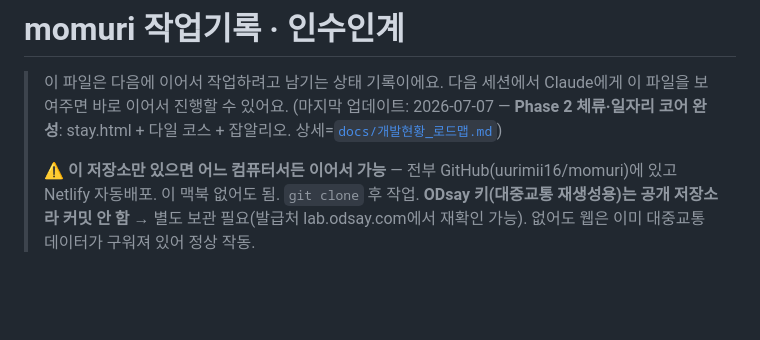
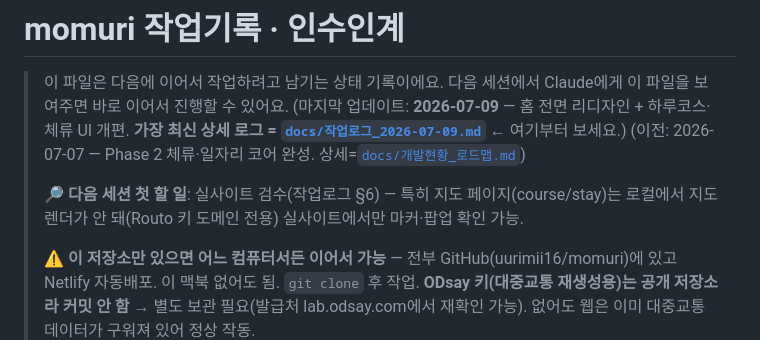
Before and after one commit to uurimii16/momuri, a Markdown page: 작업기록_인수인계.md, the part around the change. GitHub-like rendering; blank space fills up the shorter version.

Commit message:
docs: 2026-07-09 작업로그 추가(홈 리디자인·하루코스·체류 UI 개편) + 인수인계 링크
Co-Authored-By: Claude Opus 4.8 (1M context) <noreply@anthropic.com>

```diff
--- a/작업기록_인수인계.md
+++ b/작업기록_인수인계.md
@@ -2,7 +2,10 @@
 
 > 이 파일은 다음에 이어서 작업하려고 남기는 상태 기록이에요.
 > 다음 세션에서 Claude에게 이 파일을 보여주면 바로 이어서 진행할 수 있어요.
-> (마지막 업데이트: 2026-07-07 — **Phase 2 체류·일자리 코어 완성**: stay.html + 다일 코스 + 잡알리오. 상세=[`docs/개발현황_로드맵.md`](docs/개발현황_로드맵.md))
+> (마지막 업데이트: **2026-07-09** — 홈 전면 리디자인 + 하루코스·체류 UI 개편. **가장 최신 상세 로그 = [`docs/작업로그_2026-07-09.md`](docs/작업로그_2026-07-09.md)** ← 여기부터 보세요.)
+> (이전: 2026-07-07 — Phase 2 체류·일자리 코어 완성. 상세=[`docs/개발현황_로드맵.md`](docs/개발현황_로드맵.md))
+>
+> **🔎 다음 세션 첫 할 일**: 실사이트 검수(작업로그 §6) — 특히 지도 페이지(course/stay)는 로컬에서 지도 렌더가 안 돼(Routo 키 도메인 전용) 실사이트에서만 마커·팝업 확인 가능.
 >
 > **⚠️ 이 저장소만 있으면 어느 컴퓨터서든 이어서 가능** — 전부 GitHub(uurimii16/momuri)에 있고 Netlify 자동배포. 이 맥북 없어도 됨. `git clone` 후 작업.
 > **ODsay 키(대중교통 재생성용)는 공개 저장소라 커밋 안 함** → 별도 보관 필요(발급처 lab.odsay.com에서 재확인 가능). 없어도 웹은 이미 대중교통 데이터가 구워져 있어 정상 작동.
```
Also changed, not shown: docs/작업로그_2026-07-09.md (added, +158 -0 lines).
